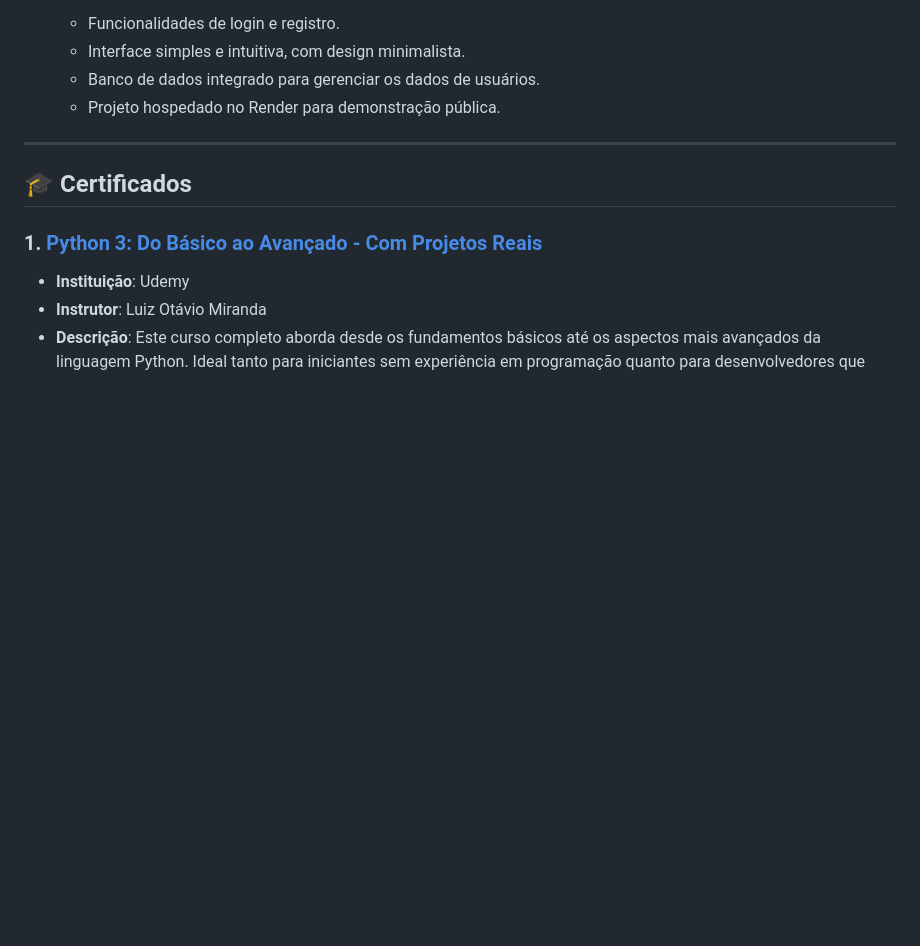
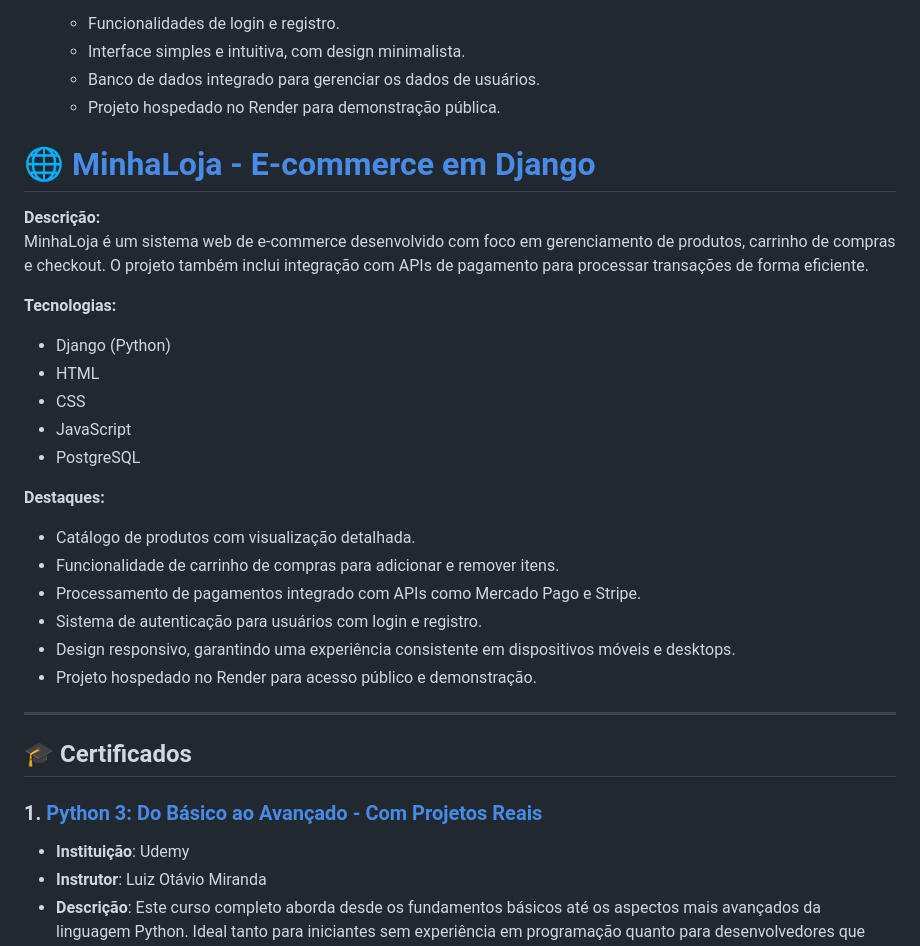
Before and after one commit to LuisCampelo2/PortfolioHUB, a Markdown page: README.md, the part around the change. GitHub-like rendering; blank space fills up the shorter version.

```diff
--- a/README.md
+++ b/README.md
@@ -28,6 +28,25 @@ Bem-vindo ao meu portfólio! Aqui você encontrará os projetos que desenvolvi,
   - Banco de dados integrado para gerenciar os dados de usuários.
   - Projeto hospedado no Render para demonstração pública.
 
+# 🌐 [MinhaLoja - E-commerce em Django](Projetos/ecommerceDjango)
+
+**Descrição:**
+MinhaLoja é um sistema web de e-commerce desenvolvido com foco em gerenciamento de produtos, carrinho de compras e checkout. O projeto também inclui integração com APIs de pagamento para processar transações de forma eficiente.
+
+**Tecnologias:**
+- Django (Python)
+- HTML
+- CSS
+- JavaScript
+- PostgreSQL
+
+**Destaques:**
+- Catálogo de produtos com visualização detalhada.
+- Funcionalidade de carrinho de compras para adicionar e remover itens.
+- Processamento de pagamentos integrado com APIs como Mercado Pago e Stripe.
+- Sistema de autenticação para usuários com login e registro.
+- Design responsivo, garantindo uma experiência consistente em dispositivos móveis e desktops.
+- Projeto hospedado no Render para acesso público e demonstração.
 
 ---
 
```
